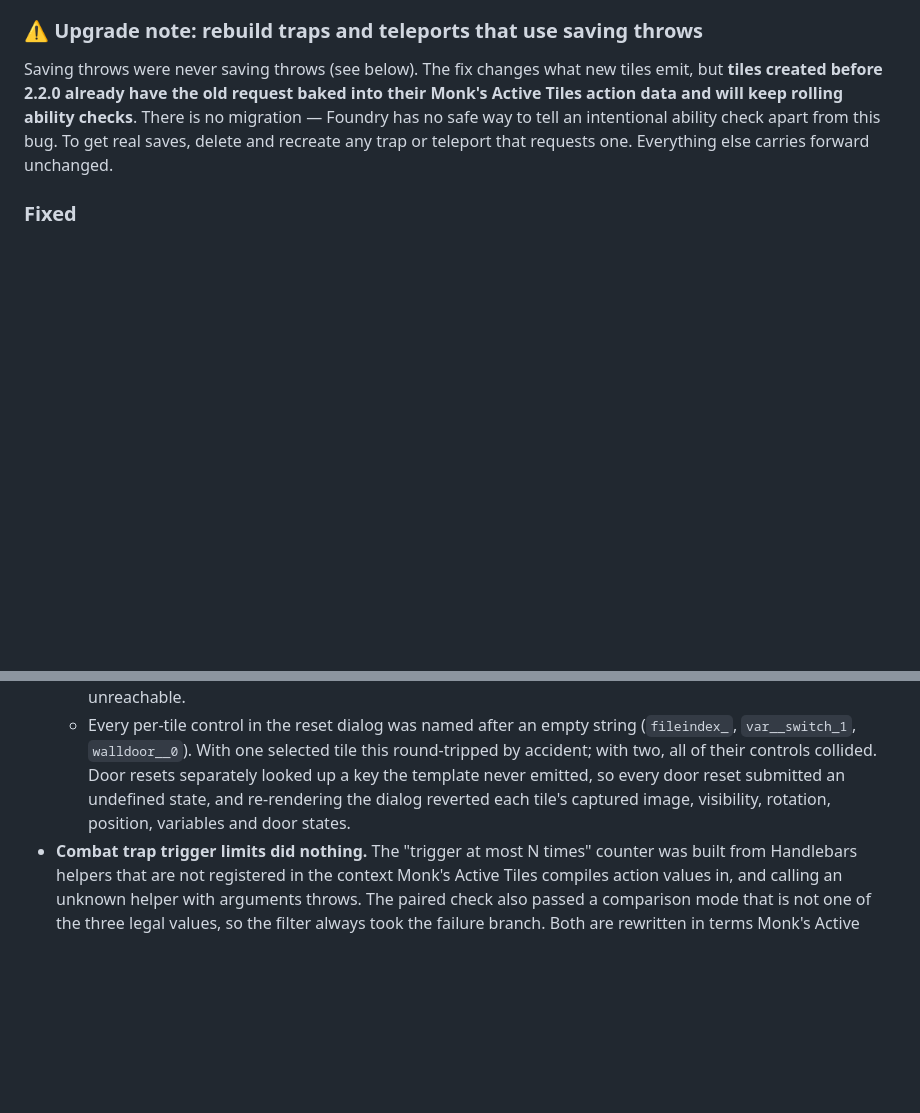
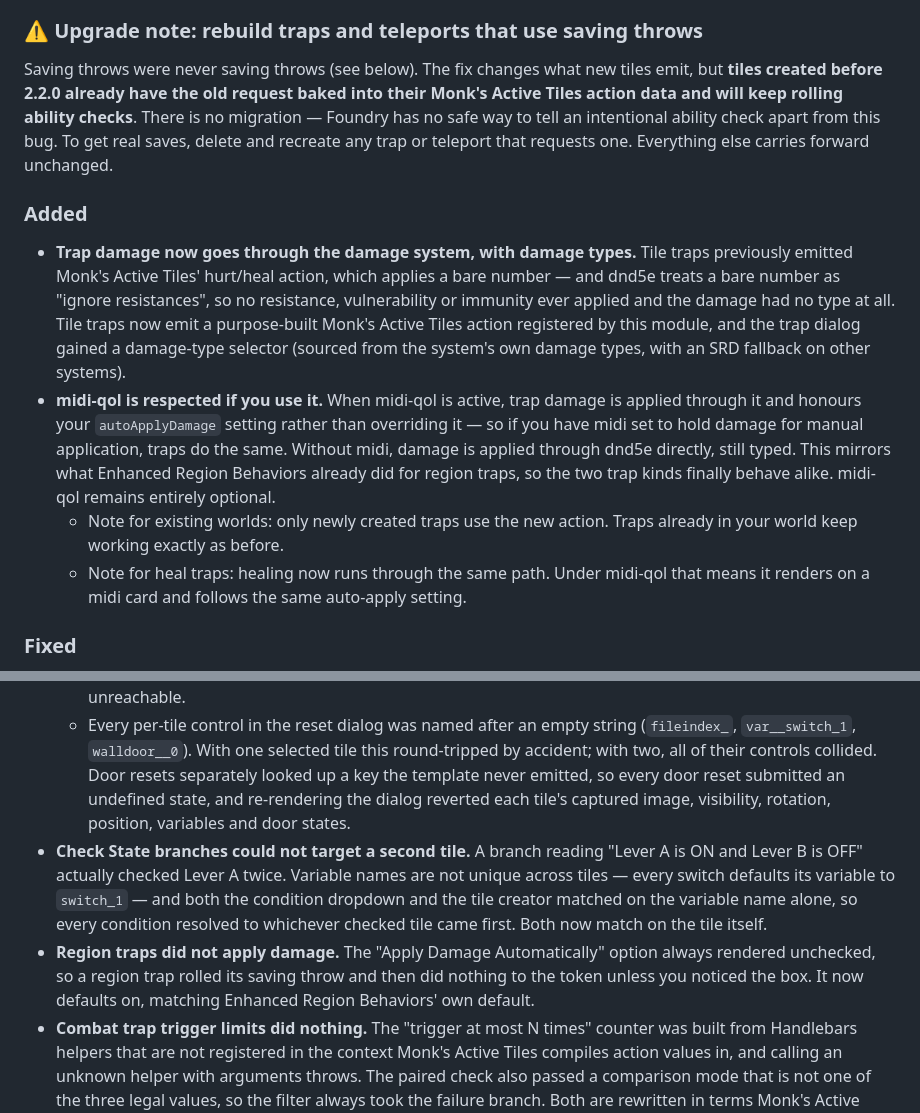
Before and after one commit to jesshmusic/em-tile-utilities, a Markdown page: CHANGELOG.md, 2 parts joined by grey strips. Drawn GitHub-style; blank space fills up the shorter version.

Commit message:
docs: cover the damage-system work in CHANGELOG and README
The documentation pass ran before the Check State fix and the
applydamage action landed, so 2.2.0's entry was already stale again.
Adds the Added section for typed damage and the midi-qol integration,
the two newest fixes, and a README line so the damage-type and
resistance behaviour is discoverable by GMs rather than only in the
changelog.

Co-Authored-By: Claude Opus 5 <noreply@anthropic.com>

```diff
--- a/CHANGELOG.md
+++ b/CHANGELOG.md
@@ -10,6 +10,13 @@ A correctness release. Three features that appeared to work in the UI never actu
 
 Saving throws were never saving throws (see below). The fix changes what new tiles emit, but **tiles created before 2.2.0 already have the old request baked into their Monk's Active Tiles action data and will keep rolling ability checks**. There is no migration — Foundry has no safe way to tell an intentional ability check apart from this bug. To get real saves, delete and recreate any trap or teleport that requests one. Everything else carries forward unchanged.
 
+### Added
+
+- **Trap damage now goes through the damage system, with damage types.** Tile traps previously emitted Monk's Active Tiles' hurt/heal action, which applies a bare number — and dnd5e treats a bare number as "ignore resistances", so no resistance, vulnerability or immunity ever applied and the damage had no type at all. Tile traps now emit a purpose-built Monk's Active Tiles action registered by this module, and the trap dialog gained a damage-type selector (sourced from the system's own damage types, with an SRD fallback on other systems).
+- **midi-qol is respected if you use it.** When midi-qol is active, trap damage is applied through it and honours your `autoApplyDamage` setting rather than overriding it — so if you have midi set to hold damage for manual application, traps do the same. Without midi, damage is applied through dnd5e directly, still typed. This mirrors what Enhanced Region Behaviors already did for region traps, so the two trap kinds finally behave alike. midi-qol remains entirely optional.
+  - Note for existing worlds: only newly created traps use the new action. Traps already in your world keep working exactly as before.
+  - Note for heal traps: healing now runs through the same path. Under midi-qol that means it renders on a midi card and follows the same auto-apply setting.
+
 ### Fixed
 
 - **Saving throws rolled ability checks, not saving throws.** Monk's Token Bar namespaces roll requests as `save:`/`ability:`/`skill:`/`misc:` and resolves them against its per-system request options. Every option in this module labelled "… Save" emitted `ability:<abbr>`, which is an ability _check_ — so save proficiency never applied and characters proficient in the save gained nothing from it. The teleport dialog was worse: it emitted a bare `dex` that matched no option in its own template, and Monk's Token Bar's `findBestRequest` scans groups in order and reaches `ability` before `save`, so it silently resolved to a Dexterity check. Traps, teleports and the dnd5e activity import path now all emit `save:<abbr>`.
@@ -19,6 +26,8 @@ Saving throws were never saving throws (see below). The fix changes what new til
   - A null reset value was emitted as the literal string `"null"`, which Monk's Active Tiles evaluated and stored as a live value rather than clearing anything. It has a dedicated sentinel for this; null now clears the variable back to its never-set state.
   - The image index was off by one. Monk's Active Tiles treats a numeric image selection as 1-based, and the dialog captured a 0-based index, so a reset could only ever restore the _first_ image and the second was unreachable.
   - Every per-tile control in the reset dialog was named after an empty string (`fileindex_`, `var__switch_1`, `walldoor__0`). With one selected tile this round-tripped by accident; with two, all of their controls collided. Door resets separately looked up a key the template never emitted, so every door reset submitted an undefined state, and re-rendering the dialog reverted each tile's captured image, visibility, rotation, position, variables and door states.
+- **Check State branches could not target a second tile.** A branch reading "Lever A is ON and Lever B is OFF" actually checked Lever A twice. Variable names are not unique across tiles — every switch defaults its variable to `switch_1` — and both the condition dropdown and the tile creator matched on the variable name alone, so every condition resolved to whichever checked tile came first. Both now match on the tile itself.
+- **Region traps did not apply damage.** The "Apply Damage Automatically" option always rendered unchecked, so a region trap rolled its saving throw and then did nothing to the token unless you noticed the box. It now defaults on, matching Enhanced Region Behaviors' own default.
 - **Combat trap trigger limits did nothing.** The "trigger at most N times" counter was built from Handlebars helpers that are not registered in the context Monk's Active Tiles compiles action values in, and calling an unknown helper with arguments throws. The paired check also passed a comparison mode that is not one of the three legal values, so the filter always took the failure branch. Both are rewritten in terms Monk's Active Tiles actually evaluates.
 - **Combat traps produced no attack roll.** Monk's Active Tiles 14.01 gives dnd5e a dedicated attack branch in which only "roll the attack" resolves a callable; this module emitted the other mode, so execution fell through to bare targeting with fast-forward and damage both gated off and only the chat card rendered.
 - **Traps imported from a DMG trap item always used Dexterity, and spell-derived traps always used DC 14.** In dnd5e 5.3.3 the activity's save ability is a `Set`, and the code read it by index — which is always `undefined` on a `Set` — so every import fell back to Dexterity regardless of what the source item said. The DC formula field is only populated for a manually entered flat DC and is blank for spellcasting-derived DCs, so those fell back to the hardcoded 14. Both now read the fields dnd5e actually computes, and all dnd5e access sits behind a system guard so other systems degrade cleanly.
```
Also changed, not shown: README.md (+1 -1 lines).
